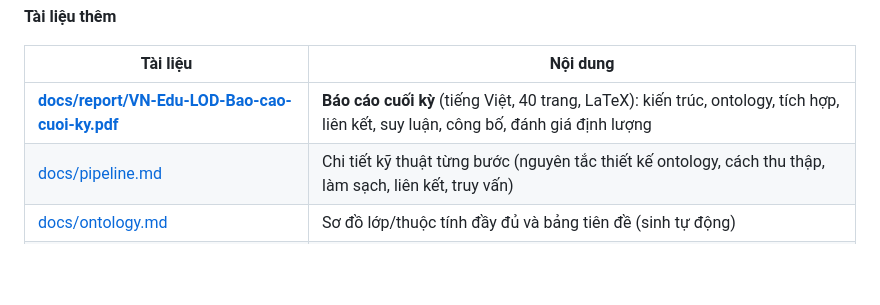
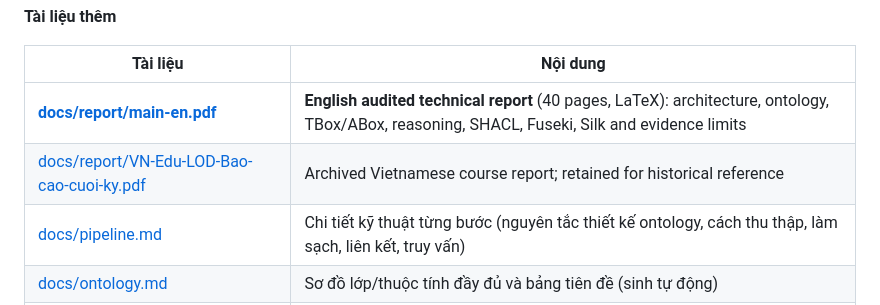
Before and after one commit to pham-ng/Vietnam-University-Knowledge-Graph-ver2, a Markdown page: README.md, the part around the change. Rendered like a GitHub page; blank space fills up the shorter version.

Commit message:
docs: point report index to audited English PDF

```diff
--- a/README.md
+++ b/README.md
@@ -500,7 +500,8 @@ federated sang Wikidata/DBpedia…).
 
 | Tài liệu | Nội dung |
 |---|---|
-| [**docs/report/VN-Edu-LOD-Bao-cao-cuoi-ky.pdf**](docs/report/VN-Edu-LOD-Bao-cao-cuoi-ky.pdf) | **Báo cáo cuối kỳ** (tiếng Việt, 40 trang, LaTeX): kiến trúc, ontology, tích hợp, liên kết, suy luận, công bố, đánh giá định lượng |
+| [**docs/report/main-en.pdf**](docs/report/main-en.pdf) | **English audited technical report** (40 pages, LaTeX): architecture, ontology, TBox/ABox, reasoning, SHACL, Fuseki, Silk and evidence limits |
+| [docs/report/VN-Edu-LOD-Bao-cao-cuoi-ky.pdf](docs/report/VN-Edu-LOD-Bao-cao-cuoi-ky.pdf) | Archived Vietnamese course report; retained for historical reference |
 | [docs/pipeline.md](docs/pipeline.md) | Chi tiết kỹ thuật từng bước (nguyên tắc thiết kế ontology, cách thu thập, làm sạch, liên kết, truy vấn) |
 | [docs/ontology.md](docs/ontology.md) | Sơ đồ lớp/thuộc tính đầy đủ và bảng tiên đề (sinh tự động) |
 | [docs/uri-strategy.md](docs/uri-strategy.md) | Khi nào dùng lại URI có sẵn, khi nào tạo mới |
```
